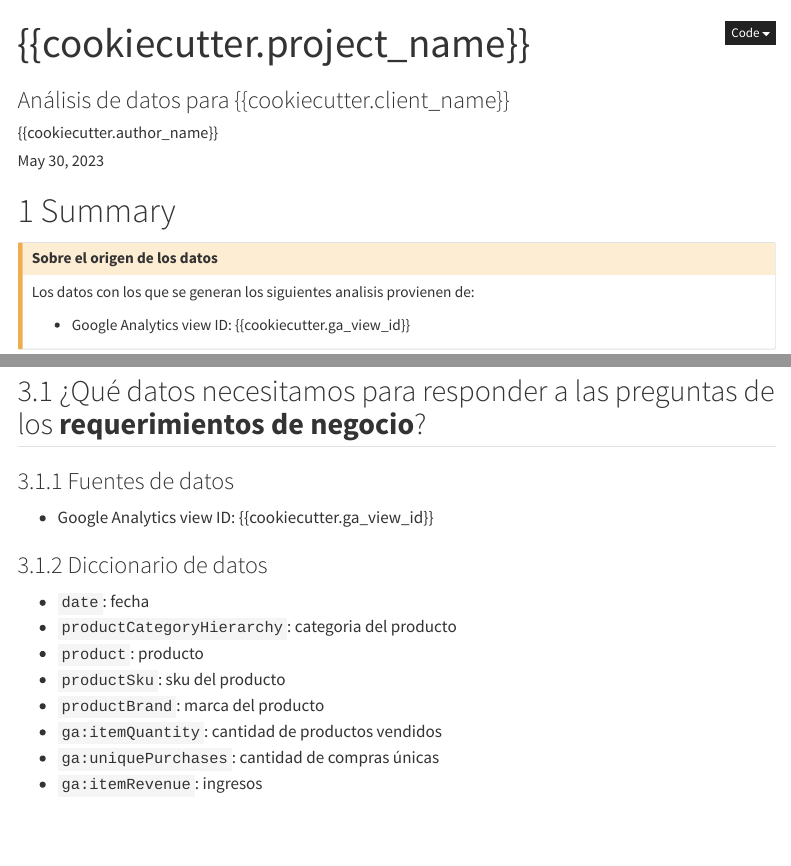
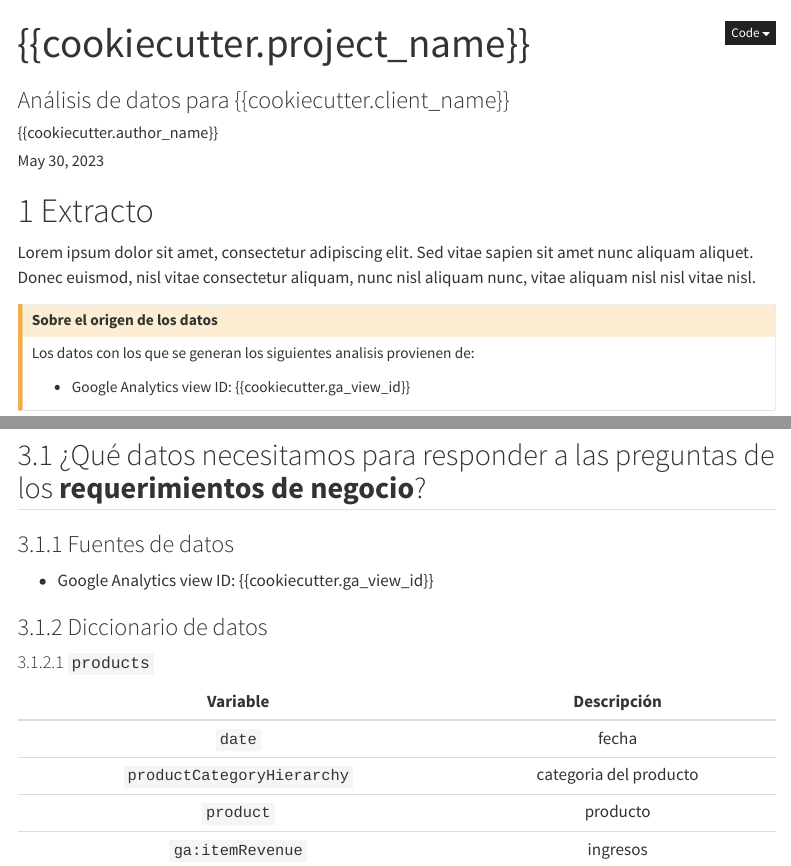
Before and after one commit to Metuendus/cookiecutter-quarto-data-analysis, a Quarto document ({{cookiecutter.project_slug}}/{{cookiecutter.project_slug}}.qmd): the page in a window 1100 px wide, from its top, and a second part further down, joined at a grey line. Rendered offline with R 4.5, knitr and Pandoc in place of Quarto, with nearby package versions; some code elsewhere in the file could not run offline; menus at the side of the page are left out.

Commit message:
translate and format

````diff
--- a/{{cookiecutter.project_slug}}/{{cookiecutter.project_slug}}.qmd
+++ b/{{cookiecutter.project_slug}}/{{cookiecutter.project_slug}}.qmd
@@ -58,7 +58,10 @@ list2env(
 )
 ```
 
-# Summary
+# Extracto
+Lorem ipsum dolor sit amet, consectetur adipiscing elit. Sed vitae sapien
+sit amet nunc aliquam aliquet. Donec euismod, nisl vitae consectetur
+aliquam, nunc nisl aliquam nunc, vitae aliquam nisl nisl vitae nisl.
 
 ::: {.callout-caution collapse="true"}
 ## Sobre el origen de los datos
@@ -102,11 +105,10 @@ vitae nisl.
 - Google Analytics view ID: {{cookiecutter.ga_view_id}}
 
 ### Diccionario de datos
-- `date`: fecha
-- `productCategoryHierarchy`: categoria del producto
-- `product`: producto
-- `productSku`: sku del producto
-- `productBrand`: marca del producto
-- `ga:itemQuantity`: cantidad de productos vendidos
-- `ga:uniquePurchases`: cantidad de compras únicas
-- `ga:itemRevenue`: ingresos
+#### `products`
+| Variable | Descripción |
+|:--------:|:-----------:|
+| `date` | fecha |
+| `productCategoryHierarchy` | categoria del producto |
+| `product` | producto |
+| `ga:itemRevenue` | ingresos |
````
